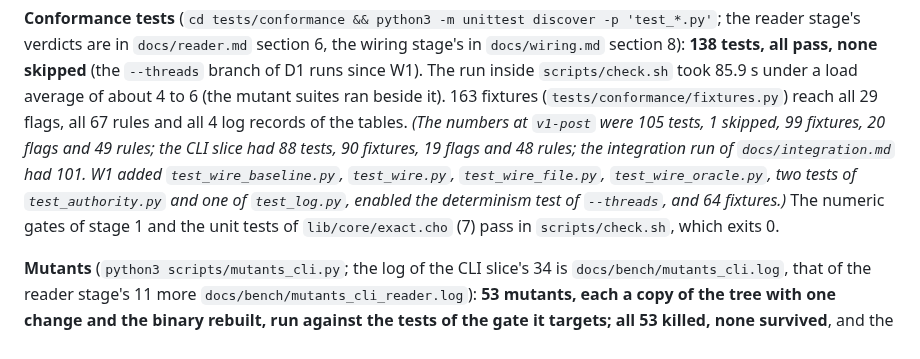
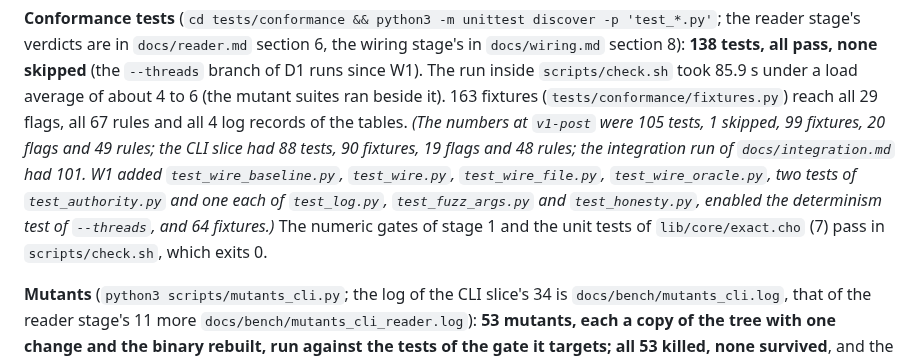
Before and after one commit to alpibrusl/cancho-ml, a Markdown page: docs/cli.md, the part around the change. Drawn GitHub-style.

Commit message:
cli.md: the new tests, listed

```diff
--- a/docs/cli.md
+++ b/docs/cli.md
@@ -245,7 +245,7 @@ about 8 to 10 (other processes on the machine, and the mutant suites running in
 **Conformance tests** (`cd tests/conformance && python3 -m unittest discover -p 'test_*.py'`; the reader stage's verdicts are in `docs/reader.md` section 6, the wiring stage's in `docs/wiring.md` section 8): **138 tests, all
 pass, none skipped** (the `--threads` branch of D1 runs since W1). The run inside `scripts/check.sh` took 85.9 s under a load average of about 4 to 6 (the mutant suites ran beside it). 163 fixtures
 (`tests/conformance/fixtures.py`) reach all 29 flags, all 67 rules and all 4 log records of the tables. *(The numbers at `v1-post` were 105 tests, 1 skipped, 99 fixtures, 20 flags and 49 rules; the CLI slice had 88 tests, 90 fixtures, 19 flags and 48 rules; the integration run of `docs/integration.md` had 101.
-W1 added `test_wire_baseline.py`, `test_wire.py`, `test_wire_file.py`, `test_wire_oracle.py`, two tests of `test_authority.py` and one of `test_log.py`, enabled the determinism test of `--threads`, and 64 fixtures.)* The numeric gates of stage 1
+W1 added `test_wire_baseline.py`, `test_wire.py`, `test_wire_file.py`, `test_wire_oracle.py`, two tests of `test_authority.py` and one each of `test_log.py`, `test_fuzz_args.py` and `test_honesty.py`, enabled the determinism test of `--threads`, and 64 fixtures.)* The numeric gates of stage 1
 and the unit tests of `lib/core/exact.cho` (7) pass in `scripts/check.sh`, which exits 0.
 
 **Mutants** (`python3 scripts/mutants_cli.py`; the log of the CLI slice's 34 is `docs/bench/mutants_cli.log`, that of the reader stage's 11 more `docs/bench/mutants_cli_reader.log`):
```
